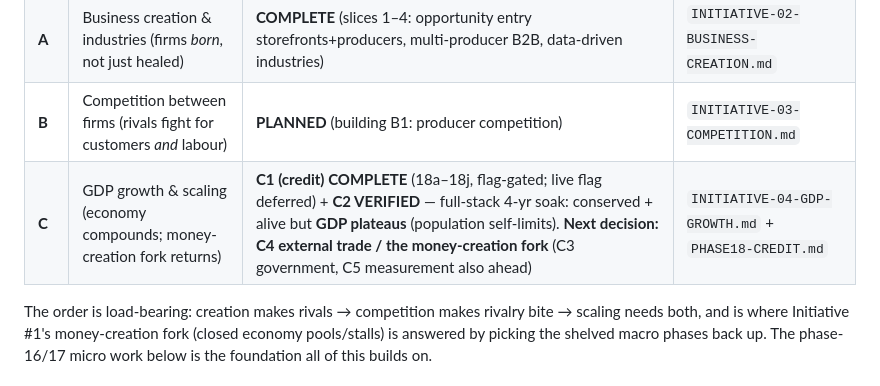
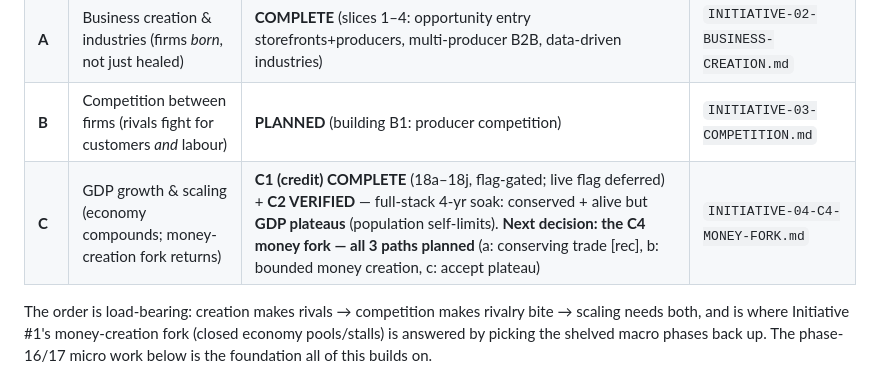
Before and after one commit to EarlTheDuke/NewSimClaude, a Markdown page: ROADMAP.md, the part around the change. Drawn GitHub-style.

```diff
--- a/ROADMAP.md
+++ b/ROADMAP.md
@@ -27,7 +27,7 @@ resume *inside* leg C):
 | **#1** | Free labour market (wages emerge, welfare the only control) | **S0–S3 SHIPPED + crux verified** | `INITIATIVE-01-WAGE-CIRCULATION.md` |
 | **A** | Business creation & industries (firms *born*, not just healed) | **COMPLETE** (slices 1–4: opportunity entry storefronts+producers, multi-producer B2B, data-driven industries) | `INITIATIVE-02-BUSINESS-CREATION.md` |
 | **B** | Competition between firms (rivals fight for customers *and* labour) | **PLANNED** (building B1: producer competition) | `INITIATIVE-03-COMPETITION.md` |
-| **C** | GDP growth & scaling (economy compounds; money-creation fork returns) | **C1 (credit) COMPLETE** (18a–18j, flag-gated; live flag deferred) + **C2 VERIFIED** — full-stack 4-yr soak: conserved + alive but **GDP plateaus** (population self-limits). **Next decision: C4 external trade / the money-creation fork** (C3 government, C5 measurement also ahead) | `INITIATIVE-04-GDP-GROWTH.md` + `PHASE18-CREDIT.md` |
+| **C** | GDP growth & scaling (economy compounds; money-creation fork returns) | **C1 (credit) COMPLETE** (18a–18j, flag-gated; live flag deferred) + **C2 VERIFIED** — full-stack 4-yr soak: conserved + alive but **GDP plateaus** (population self-limits). **Next decision: the C4 money fork — all 3 paths planned** (a: conserving trade [rec], b: bounded money creation, c: accept plateau) | `INITIATIVE-04-C4-MONEY-FORK.md` |
 
 The order is load-bearing: creation makes rivals → competition makes rivalry bite → scaling needs
 both, and is where Initiative #1's money-creation fork (closed economy pools/stalls) is answered
```
Also changed, not shown: INITIATIVE-04-C4-MONEY-FORK.md (added, +155 -0 lines), INITIATIVE-04-GDP-GROWTH.md (+9 -6 lines).
